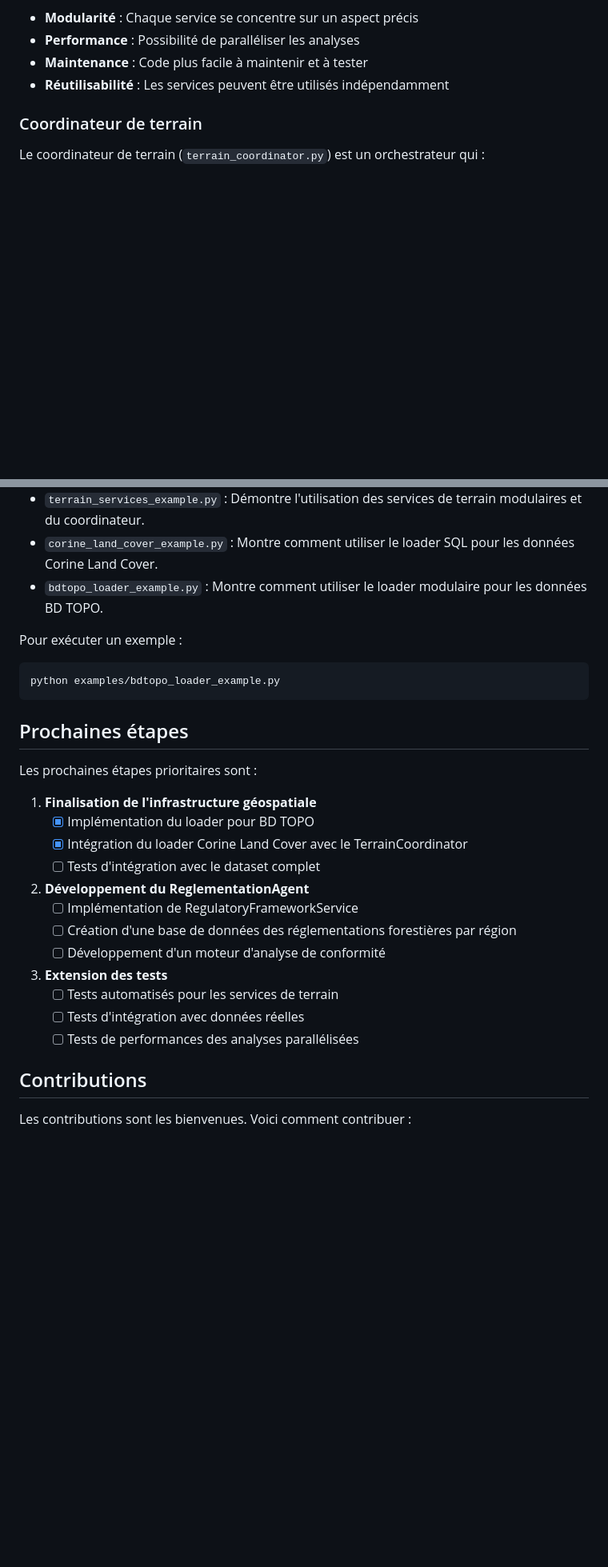
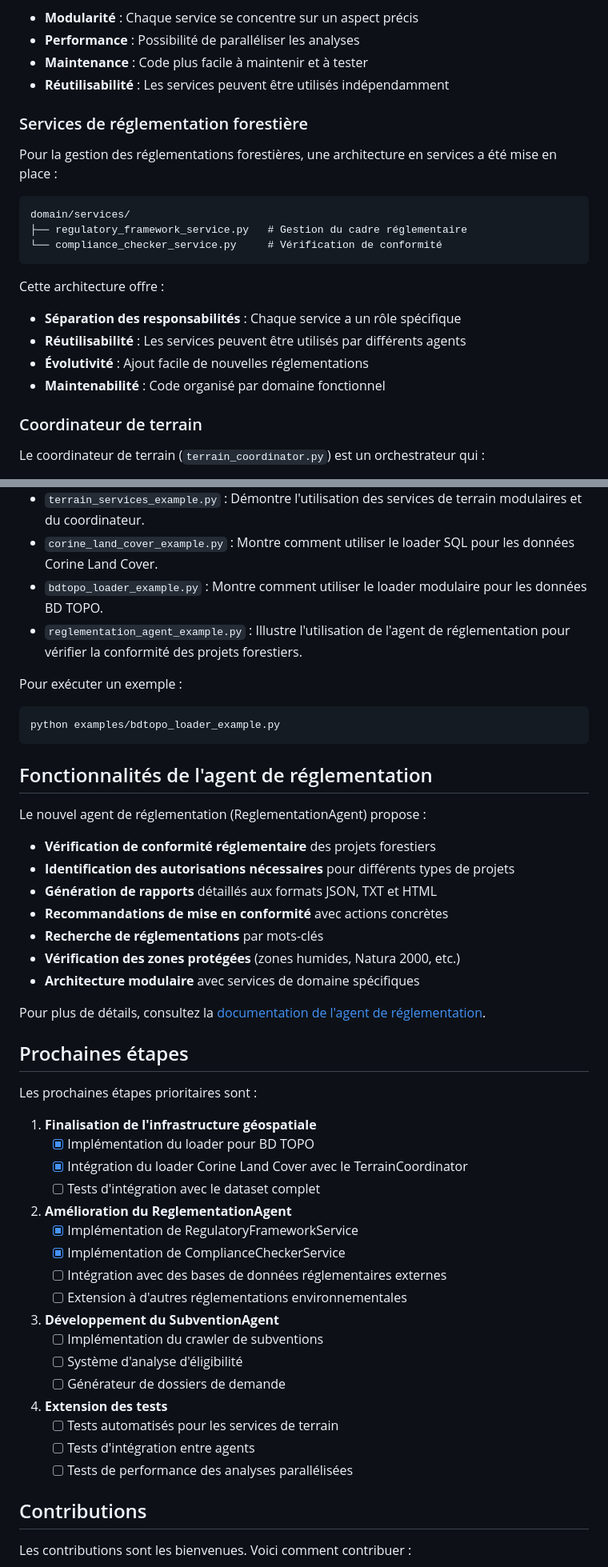
Before and after one commit to Karamasoldier/forestai-management, a Markdown page: README.md, 2 parts joined by grey strips. Shown: that part at 80% size. GitHub-like rendering; blank space fills up the shorter version.

Commit message:
Mise à jour du README avec les nouvelles fonctionnalités de l'agent de réglementation forestière

````diff
--- a/README.md
+++ b/README.md
@@ -41,6 +41,22 @@ Cette approche offre plusieurs avantages :
 - **Performance** : Possibilité de paralléliser les analyses
 - **Maintenance** : Code plus facile à maintenir et à tester
 - **Réutilisabilité** : Les services peuvent être utilisés indépendamment
+
+### Services de réglementation forestière
+
+Pour la gestion des réglementations forestières, une architecture en services a été mise en place :
+
+```
+domain/services/
+├── regulatory_framework_service.py   # Gestion du cadre réglementaire
+└── compliance_checker_service.py     # Vérification de conformité
+```
+
+Cette architecture offre :
+- **Séparation des responsabilités** : Chaque service a un rôle spécifique
+- **Réutilisabilité** : Les services peuvent être utilisés par différents agents
+- **Évolutivité** : Ajout facile de nouvelles réglementations
+- **Maintenabilité** : Code organisé par domaine fonctionnel
 
 ### Coordinateur de terrain
 
@@ -519,12 +542,27 @@ Le projet contient plusieurs exemples d'utilisation dans le dossier `examples/`
 - `terrain_services_example.py` : Démontre l'utilisation des services de terrain modulaires et du coordinateur.
 - `corine_land_cover_example.py` : Montre comment utiliser le loader SQL pour les données Corine Land Cover.
 - `bdtopo_loader_example.py` : Montre comment utiliser le loader modulaire pour les données BD TOPO.
+- `reglementation_agent_example.py` : Illustre l'utilisation de l'agent de réglementation pour vérifier la conformité des projets forestiers.
 
 Pour exécuter un exemple :
 
 ```bash
 python examples/bdtopo_loader_example.py
 ```
+
+## Fonctionnalités de l'agent de réglementation
+
+Le nouvel agent de réglementation (ReglementationAgent) propose :
+
+- **Vérification de conformité réglementaire** des projets forestiers
+- **Identification des autorisations nécessaires** pour différents types de projets
+- **Génération de rapports** détaillés aux formats JSON, TXT et HTML
+- **Recommandations de mise en conformité** avec actions concrètes
+- **Recherche de réglementations** par mots-clés
+- **Vérification des zones protégées** (zones humides, Natura 2000, etc.)
+- **Architecture modulaire** avec services de domaine spécifiques
+
+Pour plus de détails, consultez la [documentation de l'agent de réglementation](docs/ReglementationAgent.md).
 
 ## Prochaines étapes
 
@@ -535,15 +573,21 @@ Les prochaines étapes prioritaires sont :
    - [x] Intégration du loader Corine Land Cover avec le TerrainCoordinator
    - [ ] Tests d'intégration avec le dataset complet
 
-2. **Développement du ReglementationAgent**
-   - [ ] Implémentation de RegulatoryFrameworkService
-   - [ ] Création d'une base de données des réglementations forestières par région
-   - [ ] Développement d'un moteur d'analyse de conformité
+2. **Amélioration du ReglementationAgent**
+   - [x] Implémentation de RegulatoryFrameworkService
+   - [x] Implémentation de ComplianceCheckerService
+   - [ ] Intégration avec des bases de données réglementaires externes
+   - [ ] Extension à d'autres réglementations environnementales
 
-3. **Extension des tests**
+3. **Développement du SubventionAgent**
+   - [ ] Implémentation du crawler de subventions
+   - [ ] Système d'analyse d'éligibilité
+   - [ ] Générateur de dossiers de demande
+
+4. **Extension des tests**
    - [ ] Tests automatisés pour les services de terrain
-   - [ ] Tests d'intégration avec données réelles
-   - [ ] Tests de performances des analyses parallélisées
+   - [ ] Tests d'intégration entre agents
+   - [ ] Tests de performance des analyses parallélisées
 
 ## Contributions
 
````
Also changed, not shown: other parts of README.md (+14 -7 lines).
